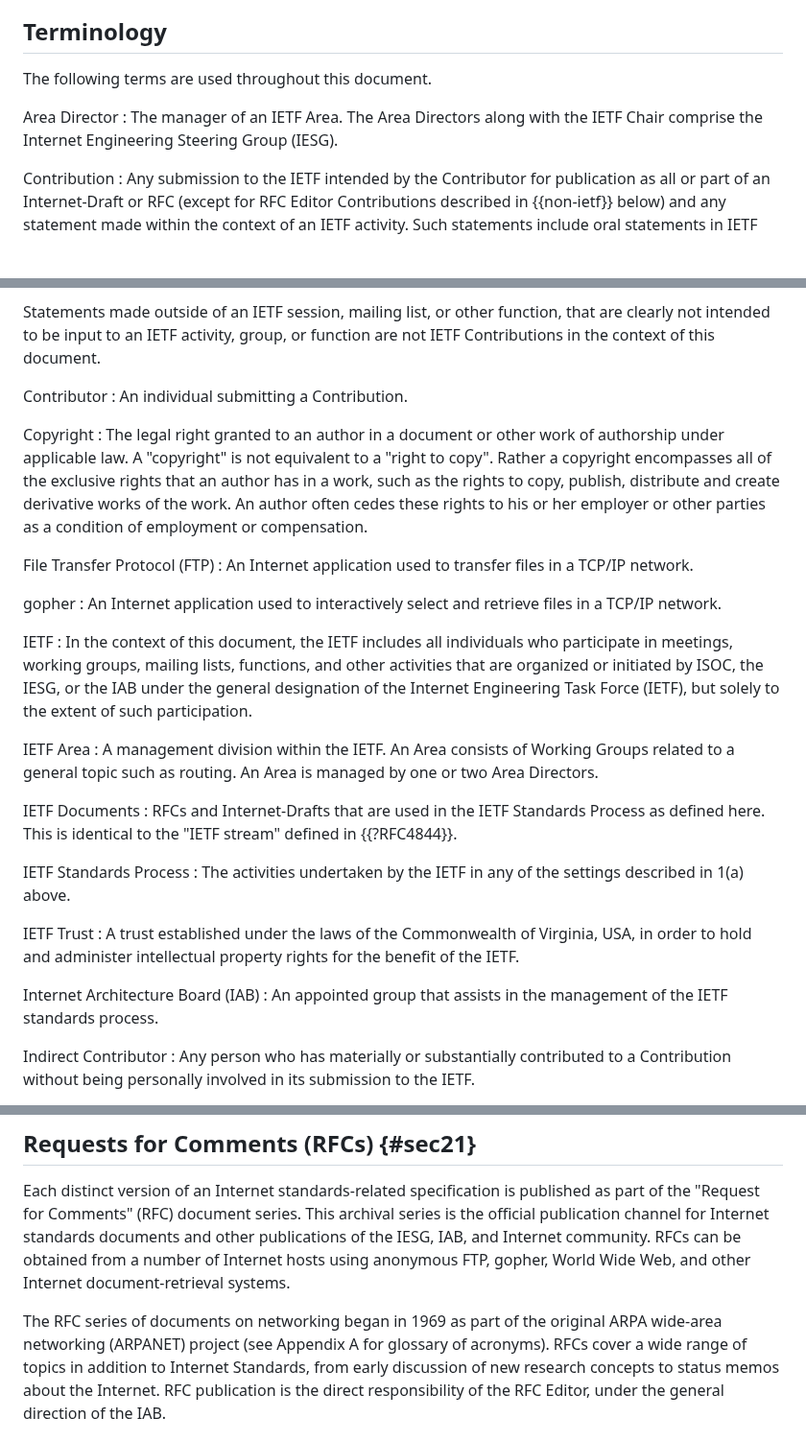
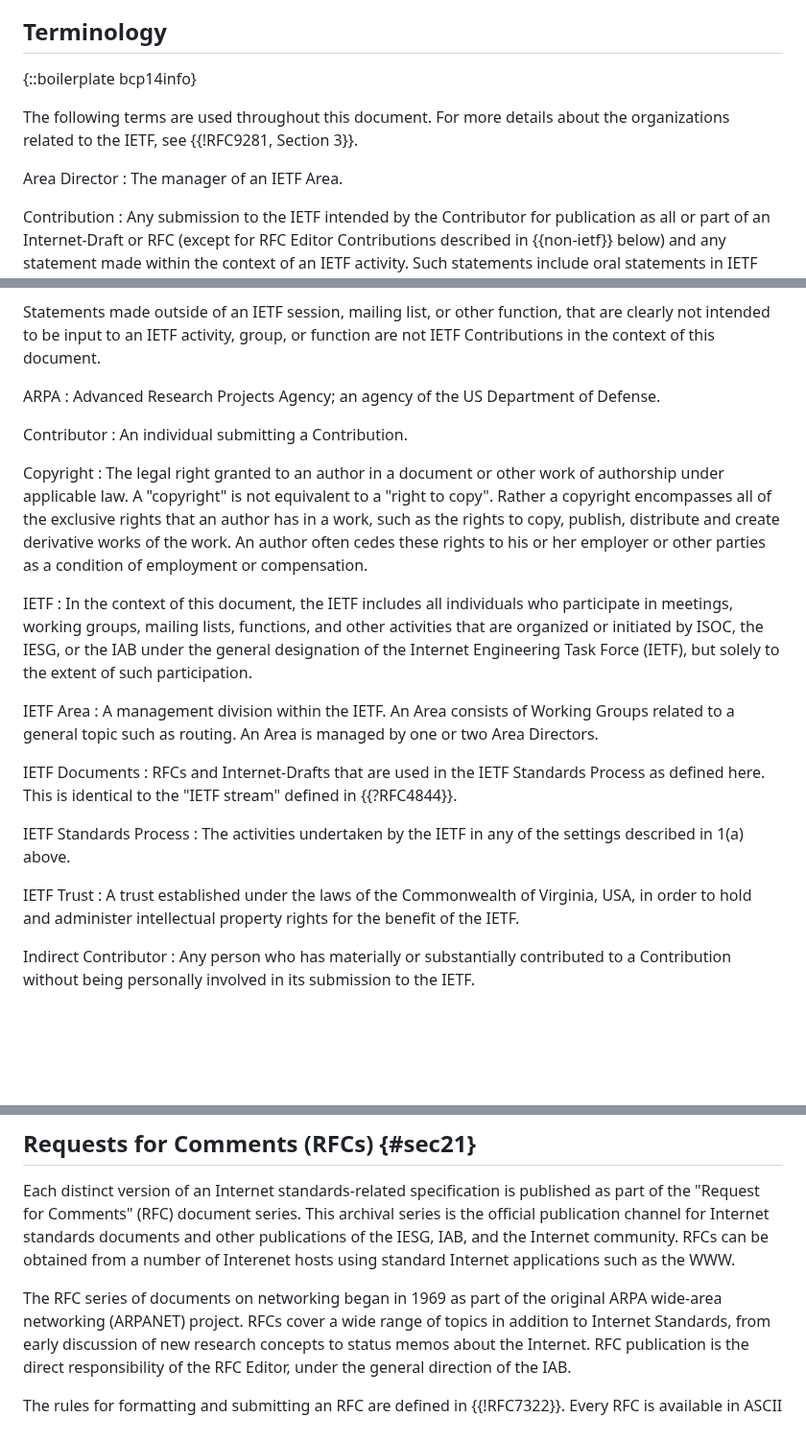
Before and after one commit to richsalz/draft-rsalz-2026bis, a Markdown page: draft-rsalz-2026bis.md, 3 parts joined by grey strips. Shown at 96% size. Rendered like a GitHub page; blank space fills up the shorter version.

```diff
--- a/draft-rsalz-2026bis.md
+++ b/draft-rsalz-2026bis.md
@@ -109,12 +109,14 @@ recognizably useful in some or all parts of the Internet.
 
 ## Terminology
 
+{::boilerplate bcp14info}
+
 The following terms are used throughout this document.
+For more details about the organizations related to the IETF, see
+{{!RFC9281, Section 3}}.
 
 Area Director
-: The manager of an IETF Area. The Area Directors
-along with the IETF Chair comprise the Internet Engineering
-Steering Group (IESG).
+: The manager of an IETF Area.
 
 Contribution
 : Any submission to the IETF intended by the Contributor for publication as
@@ -145,6 +147,10 @@ Statements made outside of an IETF session, mailing list, or other
 function, that are clearly not intended to be input to an IETF activity,
 group, or function are not IETF Contributions in the context of this
 document.
+
+ARPA
+: Advanced Research Projects Agency; an agency of the US
+Department of Defense.
 
 Contributor
 : An individual submitting a Contribution.
@@ -158,18 +164,11 @@ create derivative works of the work.  An author often cedes these rights to
 his or her employer or other parties as a condition of employment or
 compensation.
 
-File Transfer Protocol (FTP)
-: An Internet application used to
-transfer files in a TCP/IP network.
-
-gopher
-: An Internet application used to interactively select and
-retrieve files in a TCP/IP network.
-
 IETF
 : In the context of this document, the IETF includes all individuals who
 participate in meetings, working groups, mailing lists, functions, and other
-activities that are organized or initiated by ISOC, the IESG, or the IAB
+activities that are organized or initiated by ISOC,
+the IESG, or the IAB
 under the general designation of the Internet Engineering Task Force (IETF),
 but solely to the extent of such participation.
 
@@ -190,10 +189,6 @@ IETF Trust
 : A trust established under the laws of the Commonwealth of Virginia, USA, in
 order to hold and administer intellectual property rights for the benefit of
 the IETF.
-
-Internet Architecture Board (IAB)
-: An appointed group that assists
-in the management of the IETF standards process.
 
 Indirect Contributor
 : Any person who has materially or substantially contributed to a
@@ -427,13 +339,12 @@ Each distinct version of an Internet standards-related specification
 is published as part of the "Request for Comments" (RFC) document
 series. This archival series is the official publication channel for
 Internet standards documents and other publications of the IESG, IAB,
-and Internet community. RFCs can be obtained from a number of
-Internet hosts using anonymous FTP, gopher, World Wide Web, and other
-Internet document-retrieval systems.
+and the Internet community. RFCs can be obtained from a number of
+Interenet hosts using standard Internet applications such as the WWW.
 
 The RFC series of documents on networking began in 1969 as part of
-the original ARPA wide-area networking (ARPANET) project (see
-Appendix A for glossary of acronyms). RFCs cover a wide range of
+the original ARPA wide-area networking (ARPANET) project.
+RFCs cover a wide range of
 topics in addition to Internet Standards, from early discussion of
 new research concepts to status memos about the Internet. RFC
 publication is the direct responsibility of the RFC Editor, under the
```
Also changed, not shown: other parts of draft-rsalz-2026bis.md (+16 -95 lines).
